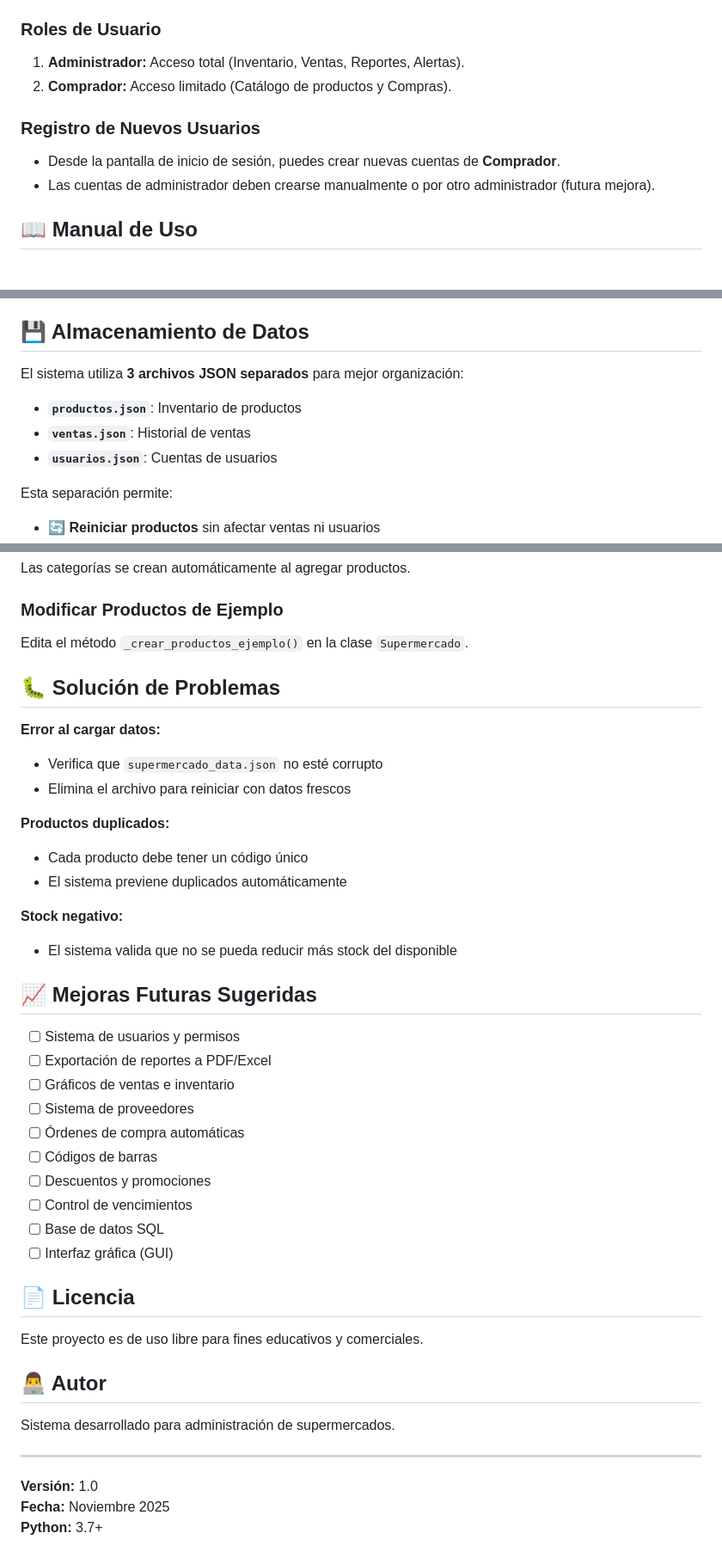
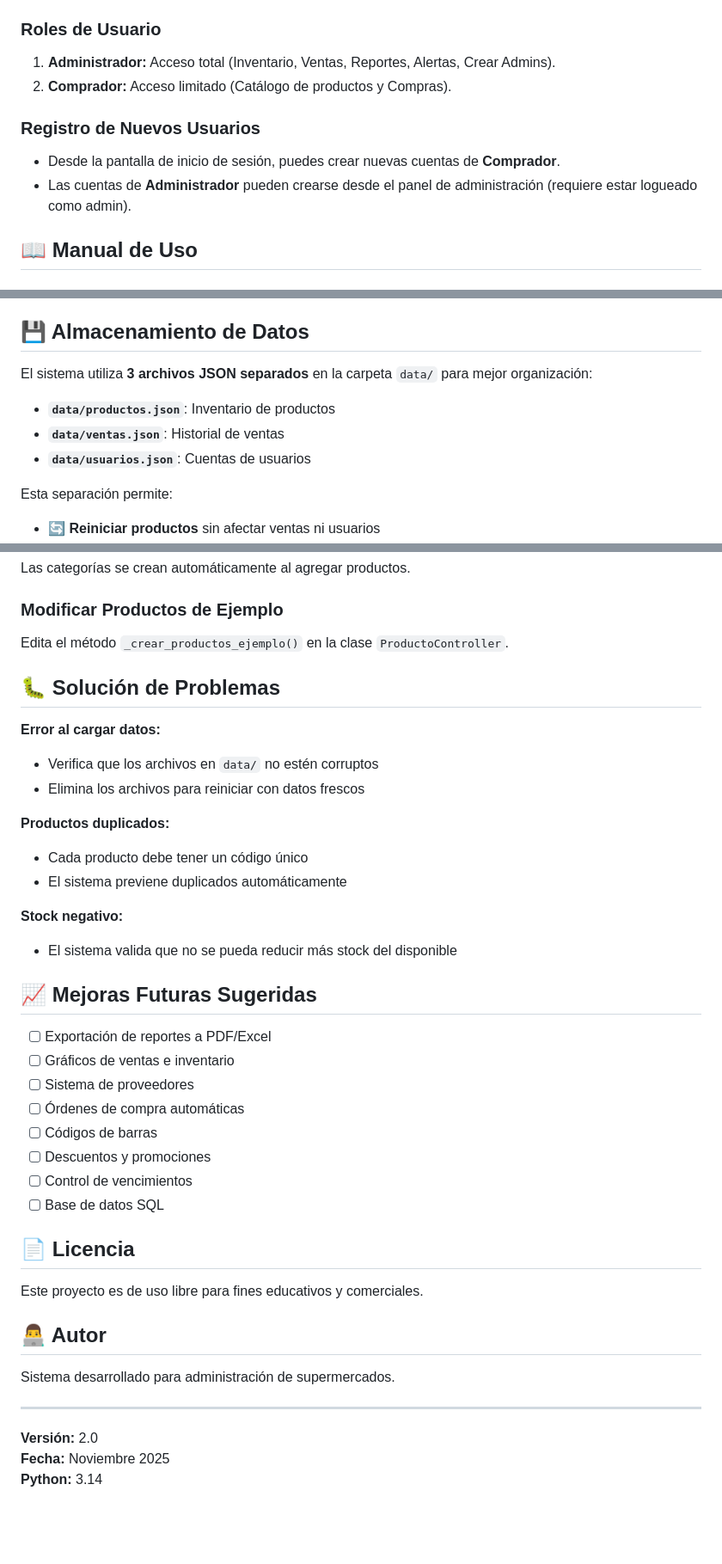
Before and after one commit to themartinrox/sistema-supermercado-poo, a Markdown page: README.md, 3 parts joined by grey strips. Shown at 86% size. GitHub-like rendering; blank space fills up the shorter version.

Commit message:
feat: Update README with new features and installation instructions

```diff
--- a/README.md
+++ b/README.md
@@ -92,12 +95,12 @@ El sistema cuenta con control de acceso por roles:
 - **Contraseña:** `admin123`
 
 ### Roles de Usuario
-1. **Administrador:** Acceso total (Inventario, Ventas, Reportes, Alertas).
+1. **Administrador:** Acceso total (Inventario, Ventas, Reportes, Alertas, Crear Admins).
 2. **Comprador:** Acceso limitado (Catálogo de productos y Compras).
 
 ### Registro de Nuevos Usuarios
 - Desde la pantalla de inicio de sesión, puedes crear nuevas cuentas de **Comprador**.
-- Las cuentas de administrador deben crearse manualmente o por otro administrador (futura mejora).
+- Las cuentas de **Administrador** pueden crearse desde el panel de administración (requiere estar logueado como admin).
 
 ## 📖 Manual de Uso
 
@@ -174,10 +177,10 @@ Panel centralizado que muestra:
 
 ## 💾 Almacenamiento de Datos
 
-El sistema utiliza **3 archivos JSON separados** para mejor organización:
-- **`productos.json`**: Inventario de productos
-- **`ventas.json`**: Historial de ventas
-- **`usuarios.json`**: Cuentas de usuarios
+El sistema utiliza **3 archivos JSON separados** en la carpeta `data/` para mejor organización:
+- **`data/productos.json`**: Inventario de productos
+- **`data/ventas.json`**: Historial de ventas
+- **`data/usuarios.json`**: Cuentas de usuarios
 
 Esta separación permite:
 - 🔄 **Reiniciar productos** sin afectar ventas ni usuarios
@@ -257,13 +261,13 @@ Producto("código", "nombre", precio, stock, "categoría", "unidad", stock_minim
 Las categorías se crean automáticamente al agregar productos.
 
 ### Modificar Productos de Ejemplo
-Edita el método `_crear_productos_ejemplo()` en la clase `Supermercado`.
+Edita el método `_crear_productos_ejemplo()` en la clase `ProductoController`.
 
 ## 🐛 Solución de Problemas
 
 **Error al cargar datos:**
-- Verifica que `supermercado_data.json` no esté corrupto
-- Elimina el archivo para reiniciar con datos frescos
+- Verifica que los archivos en `data/` no estén corruptos
+- Elimina los archivos para reiniciar con datos frescos
 
 **Productos duplicados:**
 - Cada producto debe tener un código único
@@ -274,7 +278,6 @@ Edita el método `_crear_productos_ejemplo()` en la clase `Supermercado`.
 
 ## 📈 Mejoras Futuras Sugeridas
 
-- [ ] Sistema de usuarios y permisos
 - [ ] Exportación de reportes a PDF/Excel
 - [ ] Gráficos de ventas e inventario
 - [ ] Sistema de proveedores
@@ -283,7 +286,6 @@ Edita el método `_crear_productos_ejemplo()` en la clase `Supermercado`.
 - [ ] Descuentos y promociones
 - [ ] Control de vencimientos
 - [ ] Base de datos SQL
-- [ ] Interfaz gráfica (GUI)
 
 ## 📄 Licencia
 
@@ -295,6 +297,6 @@ Sistema desarrollado para administración de supermercados.
 
 ---
 
-**Versión:** 1.0
+**Versión:** 2.0
 **Fecha:** Noviembre 2025
-**Python:** 3.7+
+**Python:** 3.14
```
Also changed, not shown: other parts of README.md (+5 -1 lines).
